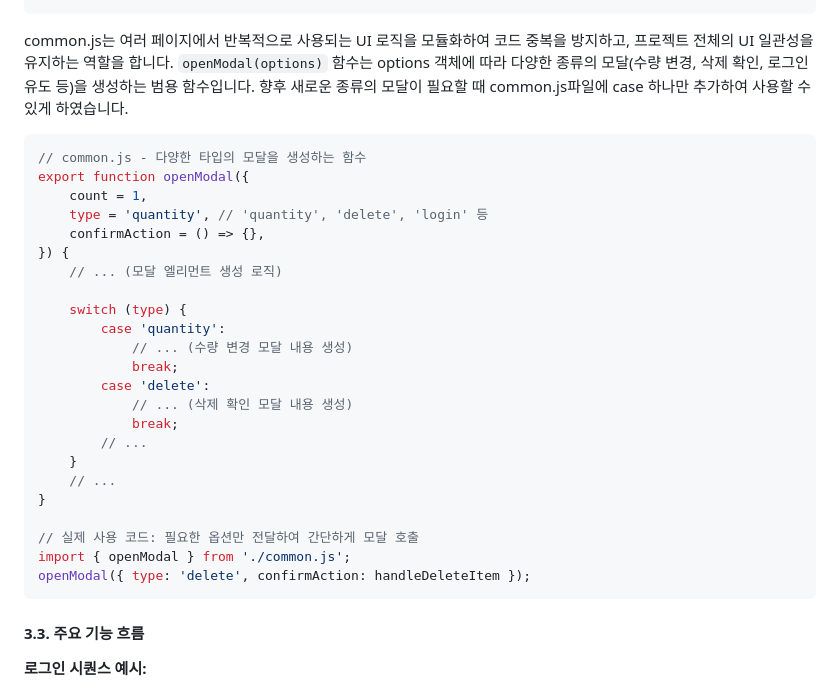
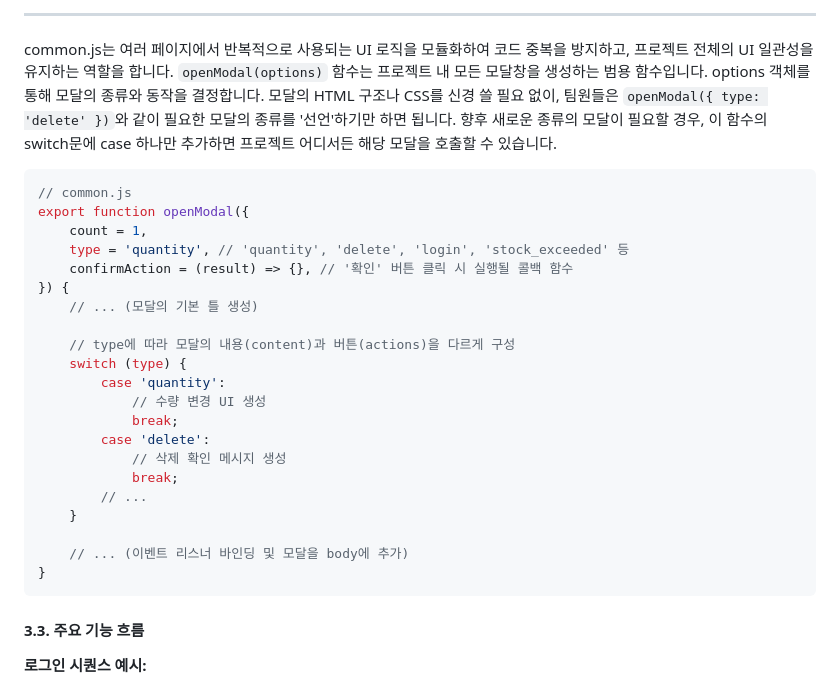
Before and after one commit to oreumiDevsquad/openmarket_project, a Markdown page: README.md, the part around one of its changes. Drawn GitHub-style.

`````diff
--- a/README.md
+++ b/README.md
@@ -147,33 +196,35 @@ const cartItems = await AuthAPI.getCartList();
 ````
 
+---
+
 common.js는 여러 페이지에서 반복적으로 사용되는 UI 로직을 모듈화하여 코드 중복을 방지하고, 프로젝트 전체의 UI 일관성을 유지하는 역할을 합니다.
-`openModal(options)` 함수는 options 객체에 따라 다양한 종류의 모달(수량 변경, 삭제 확인, 로그인 유도 등)을 생성하는 범용 함수입니다.
-향후 새로운 종류의 모달이 필요할 때 common.js파일에 case 하나만 추가하여 사용할 수 있게 하였습니다.
+`openModal(options)` 함수는 프로젝트 내 모든 모달창을 생성하는 범용 함수입니다. options 객체를 통해 모달의 종류와 동작을 결정합니다.
+모달의 HTML 구조나 CSS를 신경 쓸 필요 없이, 팀원들은 `openModal({ type: 'delete' })`와 같이 필요한 모달의 종류를 '선언'하기만 하면 됩니다.
+향후 새로운 종류의 모달이 필요할 경우, 이 함수의 switch문에 case 하나만 추가하면 프로젝트 어디서든 해당 모달을 호출할 수 있습니다.
+
 
 ```javascript
-// common.js - 다양한 타입의 모달을 생성하는 함수
+// common.js
 export function openModal({
     count = 1,
-    type = 'quantity', // 'quantity', 'delete', 'login' 등
-    confirmAction = () => {},
+    type = 'quantity', // 'quantity', 'delete', 'login', 'stock_exceeded' 등
+    confirmAction = (result) => {}, // '확인' 버튼 클릭 시 실행될 콜백 함수
 }) {
-    // ... (모달 엘리먼트 생성 로직)
+    // ... (모달의 기본 틀 생성)
 
+    // type에 따라 모달의 내용(content)과 버튼(actions)을 다르게 구성
     switch (type) {
         case 'quantity':
-            // ... (수량 변경 모달 내용 생성)
+            // 수량 변경 UI 생성
             break;
         case 'delete':
-            // ... (삭제 확인 모달 내용 생성)
+            // 삭제 확인 메시지 생성
             break;
         // ...
     }
-    // ...
+
+    // ... (이벤트 리스너 바인딩 및 모달을 body에 추가)
 }
-
-// 실제 사용 코드: 필요한 옵션만 전달하여 간단하게 모달 호출
-import { openModal } from './common.js';
-openModal({ type: 'delete', confirmAction: handleDeleteItem });
 ````
 
 #### 3.3. 주요 기능 흐름
`````
Also changed, not shown: other parts of README.md (+75 -26 lines).
